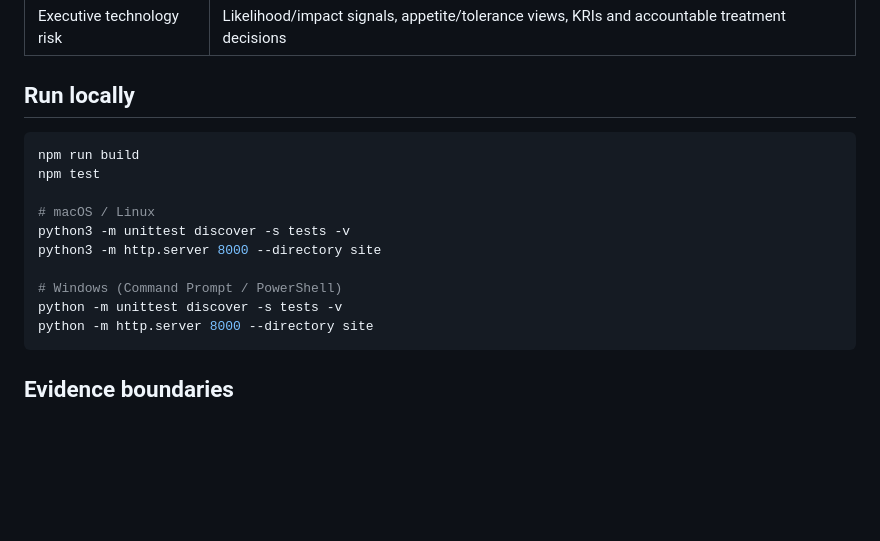
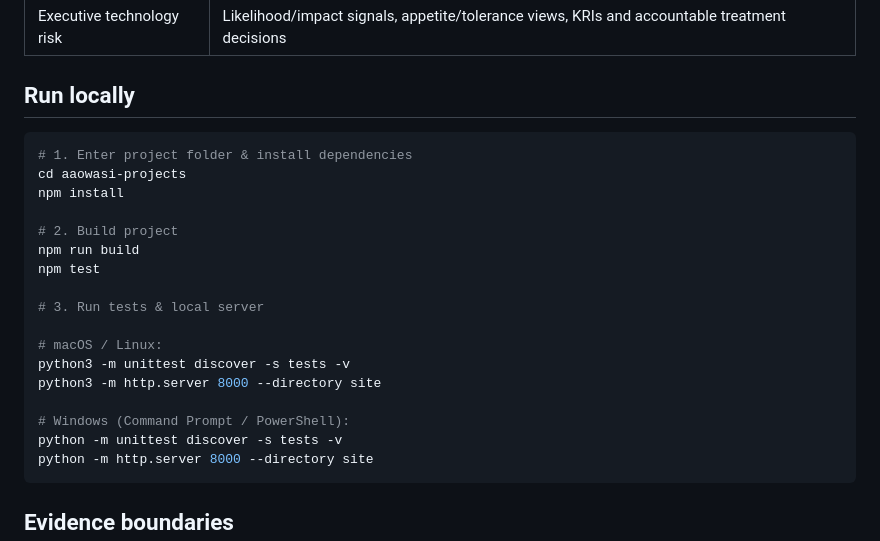
Before and after one commit to aaowasi/aaowasi-projects, a Markdown page: README.md, the part around the change. Rendered like a GitHub page; blank space fills up the shorter version.

Commit message:
Revise README for running tests and server
Updated instructions for running tests and local server on macOS/Linux and Windows.

````diff
--- a/README.md
+++ b/README.md
@@ -37,14 +37,21 @@ Work across obligations, controls, suppliers, risks, evidence, incidents, privac
 ## Run locally
 
 ```bash
+# 1. Enter project folder & install dependencies
+cd aaowasi-projects
+npm install
+
+# 2. Build project
 npm run build
 npm test
 
-# macOS / Linux
+# 3. Run tests & local server
+
+# macOS / Linux:
 python3 -m unittest discover -s tests -v
 python3 -m http.server 8000 --directory site
 
-# Windows (Command Prompt / PowerShell)
+# Windows (Command Prompt / PowerShell):
 python -m unittest discover -s tests -v
 python -m http.server 8000 --directory site
 ```
````
